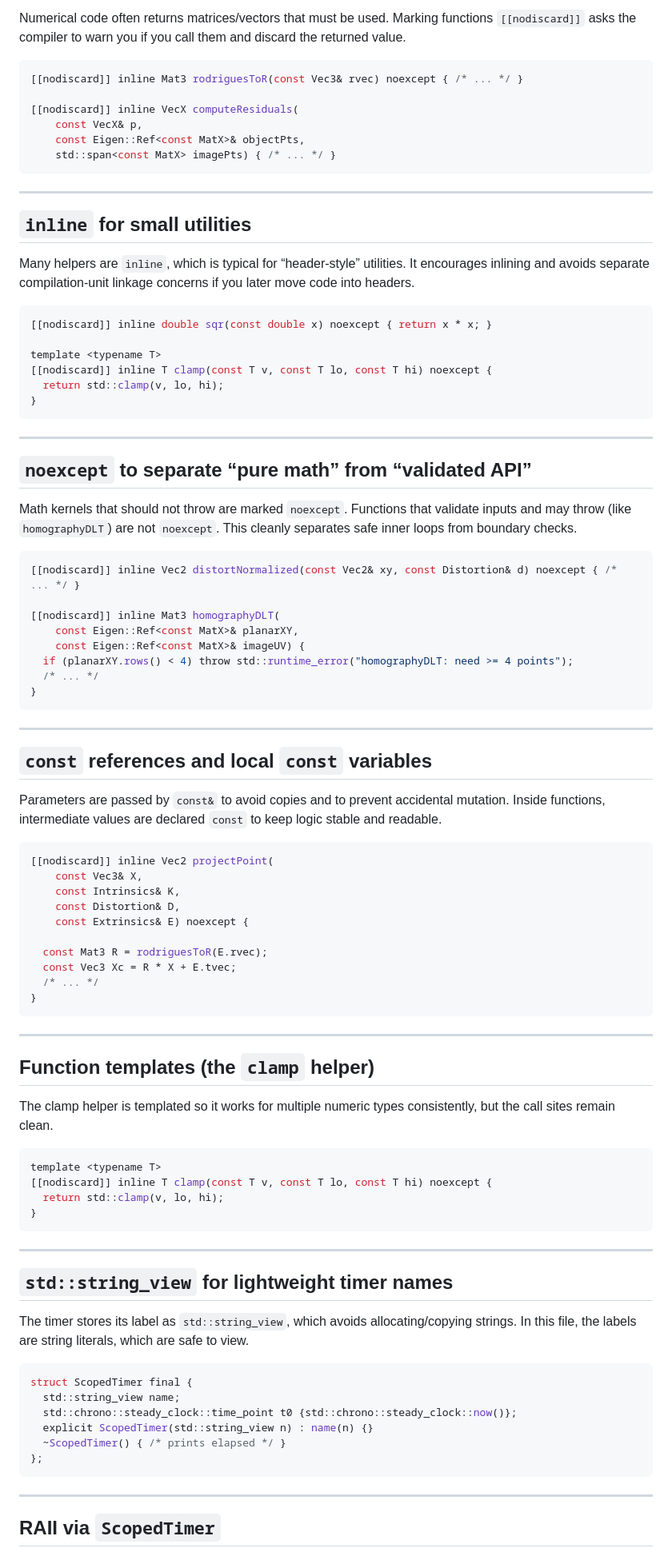
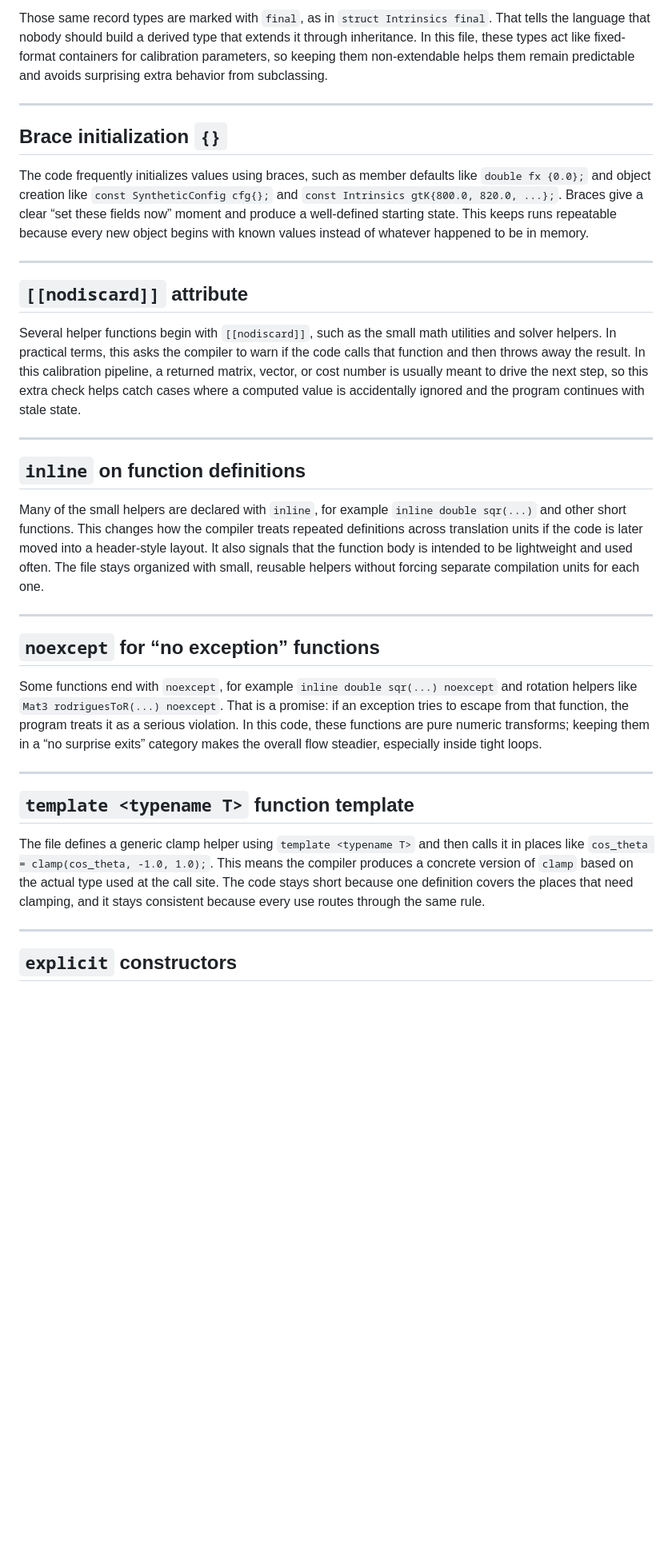
Before and after one commit to RoozbehSanaei/CameraCalibration, a Markdown page: cpp/planar_calibration_language_notes.md, the part around one of its changes. Shown at 80% size. Rendered like a GitHub page; blank space fills up the shorter version.

````diff
--- a/cpp/planar_calibration_language_notes.md
+++ b/cpp/planar_calibration_language_notes.md
@@ -83,95 +32,37 @@ struct Distortion final {
 
-Numerical code often returns matrices/vectors that must be used. Marking functions `[[nodiscard]]` asks the compiler to warn you if you call them and discard the returned value.
-
-```cpp
-[[nodiscard]] inline Mat3 rodriguesToR(const Vec3& rvec) noexcept { /* ... */ }
-
-[[nodiscard]] inline VecX computeResiduals(
-    const VecX& p,
-    const Eigen::Ref<const MatX>& objectPts,
-    std::span<const MatX> imagePts) { /* ... */ }
-```
+Those same record types are marked with `final`, as in `struct Intrinsics final`. That tells the language that nobody should build a derived type that extends it through inheritance. In this file, these types act like fixed-format containers for calibration parameters, so keeping them non-extendable helps them remain predictable and avoids surprising extra behavior from subclassing.
 
 ---
 
-## `inline` for small utilities
+## Brace initialization `{}`
 
-Many helpers are `inline`, which is typical for “header-style” utilities. It encourages inlining and avoids separate compilation-unit linkage concerns if you later move code into headers.
-
-```cpp
-[[nodiscard]] inline double sqr(const double x) noexcept { return x * x; }
-
-template <typename T>
-[[nodiscard]] inline T clamp(const T v, const T lo, const T hi) noexcept {
-  return std::clamp(v, lo, hi);
-}
-```
+The code frequently initializes values using braces, such as member defaults like `double fx {0.0};` and object creation like `const SyntheticConfig cfg{};` and `const Intrinsics gtK{800.0, 820.0, ...};`. Braces give a clear “set these fields now” moment and produce a well-defined starting state. This keeps runs repeatable because every new object begins with known values instead of whatever happened to be in memory.
 
 ---
 
-## `noexcept` to separate “pure math” from “validated API”
+## `[[nodiscard]]` attribute
 
-Math kernels that should not throw are marked `noexcept`. Functions that validate inputs and may throw (like `homographyDLT`) are not `noexcept`. This cleanly separates safe inner loops from boundary checks.
-
-```cpp
-[[nodiscard]] inline Vec2 distortNormalized(const Vec2& xy, const Distortion& d) noexcept { /* ... */ }
-
-[[nodiscard]] inline Mat3 homographyDLT(
-    const Eigen::Ref<const MatX>& planarXY,
-    const Eigen::Ref<const MatX>& imageUV) {
-  if (planarXY.rows() < 4) throw std::runtime_error("homographyDLT: need >= 4 points");
-  /* ... */
-}
-```
+Several helper functions begin with `[[nodiscard]]`, such as the small math utilities and solver helpers. In practical terms, this asks the compiler to warn if the code calls that function and then throws away the result. In this calibration pipeline, a returned matrix, vector, or cost number is usually meant to drive the next step, so this extra check helps catch cases where a computed value is accidentally ignored and the program continues with stale state.
 
 ---
 
-## `const` references and local `const` variables
+## `inline` on function definitions
 
-Parameters are passed by `const&` to avoid copies and to prevent accidental mutation. Inside functions, intermediate values are declared `const` to keep logic stable and readable.
-
-```cpp
-[[nodiscard]] inline Vec2 projectPoint(
-    const Vec3& X,
-    const Intrinsics& K,
-    const Distortion& D,
-    const Extrinsics& E) noexcept {
-
-  const Mat3 R = rodriguesToR(E.rvec);
-  const Vec3 Xc = R * X + E.tvec;
-  /* ... */
-}
-```
+Many of the small helpers are declared with `inline`, for example `inline double sqr(...)` and other short functions. This changes how the compiler treats repeated definitions across translation units if the code is later moved into a header-style layout. It also signals that the function body is intended to be lightweight and used often. The file stays organized with small, reusable helpers without forcing separate compilation units for each one.
 
 ---
 
-## Function templates (the `clamp` helper)
+## `noexcept` for “no exception” functions
 
-The clamp helper is templated so it works for multiple numeric types consistently, but the call sites remain clean.
-
-```cpp
-template <typename T>
-[[nodiscard]] inline T clamp(const T v, const T lo, const T hi) noexcept {
-  return std::clamp(v, lo, hi);
-}
-```
+Some functions end with `noexcept`, for example `inline double sqr(...) noexcept` and rotation helpers like `Mat3 rodriguesToR(...) noexcept`. That is a promise: if an exception tries to escape from that function, the program treats it as a serious violation. In this code, these functions are pure numeric transforms; keeping them in a “no surprise exits” category makes the overall flow steadier, especially inside tight loops.
 
 ---
 
-## `std::string_view` for lightweight timer names
+## `template <typename T>` function template
 
-The timer stores its label as `std::string_view`, which avoids allocating/copying strings. In this file, the labels are string literals, which are safe to view.
-
-```cpp
-struct ScopedTimer final {
-  std::string_view name;
-  std::chrono::steady_clock::time_point t0 {std::chrono::steady_clock::now()};
-  explicit ScopedTimer(std::string_view n) : name(n) {}
-  ~ScopedTimer() { /* prints elapsed */ }
-};
-```
+The file defines a generic clamp helper using `template <typename T>` and then calls it in places like `cos_theta = clamp(cos_theta, -1.0, 1.0);`. This means the compiler produces a concrete version of `clamp` based on the actual type used at the call site. The code stays short because one definition covers the places that need clamping, and it stays consistent because every use routes through the same rule.
 
 ---
 
-## RAII via `ScopedTimer`
+## `explicit` constructors
 
````
Also changed, not shown: other parts of cpp/planar_calibration_language_notes.md (+81 -160 lines).
